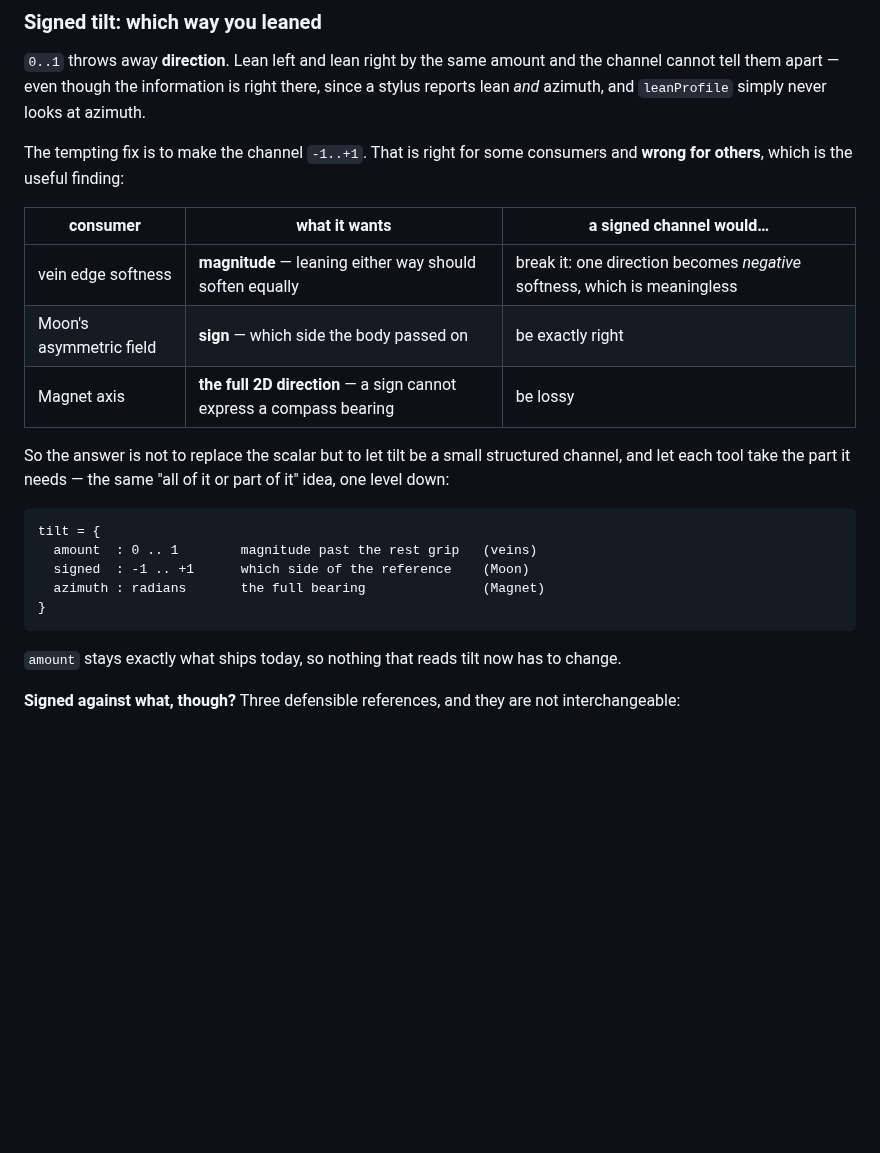
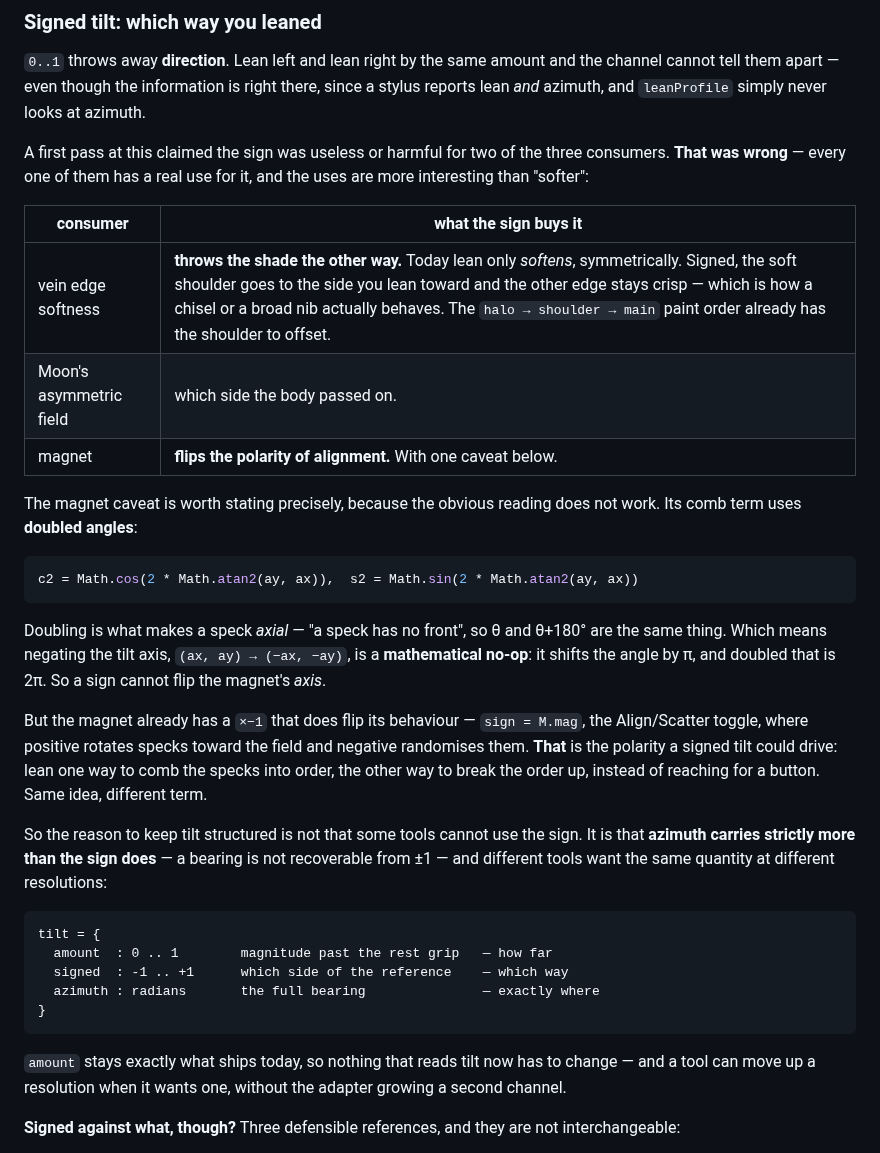
Before and after one commit to kingchddg901/stone-author, a Markdown page: docs/input-channels.md, the part around the change. Rendered like a GitHub page; blank space fills up the shorter version.

Commit message:
docs(design): correct the signed-tilt table — all three consumers can use it
My table claimed the sign was useless or harmful for two of the three
consumers. Chris corrected both, and he is right on both.

Vein edge softness: I said leaning either way should soften equally. It should
not. Signed, the soft shoulder goes to the side you lean toward while the other
edge stays crisp - which is how a chisel or a broad nib actually behaves, and
the halo -> shoulder -> main paint order already has the shoulder to offset.
Today lean only softens, symmetrically, so this is a real expressive gain rather
than a tidy-up.

Magnet: also right, with a caveat worth stating precisely because the obvious
reading does not work. The comb term uses DOUBLED angles, cos(2*atan2(ay,ax)),
which is what makes a speck axial - "a speck has no front", theta and theta+180
are identical. So negating the tilt axis is a mathematical no-op: it shifts the
angle by pi, and doubled that is 2pi. A sign cannot flip the magnet's AXIS.

But the magnet already has a x-1 that flips its behaviour - sign = M.mag, the
Align/Scatter toggle, positive rotating specks toward the field and negative
randomising them. That is the polarity a signed tilt could drive: lean one way
to comb into order, the other way to break order up, instead of reaching for a
button. Same idea, different term.

So the reason to keep tilt structured is NOT that some tools cannot use the
sign. It is that azimuth carries strictly more than a sign does - a bearing is
not recoverable from plus or minus one - and the three tools want the same
quantity at three resolutions: how far, which way, exactly where.

Co-Authored-By: Claude Opus 5 <noreply@anthropic.com>

````diff
--- a/docs/input-channels.md
+++ b/docs/input-channels.md
@@ -63,27 +63,45 @@ not an angle. Three consequences the adapter has to carry, not leave to each too
 them apart — even though the information is right there, since a stylus reports lean *and* azimuth, and
 `leanProfile` simply never looks at azimuth.
 
-The tempting fix is to make the channel `-1..+1`. That is right for some consumers and **wrong for
-others**, which is the useful finding:
+A first pass at this claimed the sign was useless or harmful for two of the three consumers. **That was
+wrong** — every one of them has a real use for it, and the uses are more interesting than "softer":
 
-| consumer | what it wants | a signed channel would… |
-|---|---|---|
-| vein edge softness | **magnitude** — leaning either way should soften equally | break it: one direction becomes *negative* softness, which is meaningless |
-| Moon's asymmetric field | **sign** — which side the body passed on | be exactly right |
-| Magnet axis | **the full 2D direction** — a sign cannot express a compass bearing | be lossy |
+| consumer | what the sign buys it |
+|---|---|
+| vein edge softness | **throws the shade the other way.** Today lean only *softens*, symmetrically. Signed, the soft shoulder goes to the side you lean toward and the other edge stays crisp — which is how a chisel or a broad nib actually behaves. The `halo → shoulder → main` paint order already has the shoulder to offset. |
+| Moon's asymmetric field | which side the body passed on. |
+| magnet | **flips the polarity of alignment.** With one caveat below. |
 
-So the answer is not to replace the scalar but to let tilt be a small structured channel, and let each tool
-take the part it needs — the same "all of it or part of it" idea, one level down:
+The magnet caveat is worth stating precisely, because the obvious reading does not work. Its comb term
+uses **doubled angles**:
+
+```js
+c2 = Math.cos(2 * Math.atan2(ay, ax)),  s2 = Math.sin(2 * Math.atan2(ay, ax))
+```
+
+Doubling is what makes a speck *axial* — "a speck has no front", so θ and θ+180° are the same thing.
+Which means negating the tilt axis, `(ax, ay) → (−ax, −ay)`, is a **mathematical no-op**: it shifts the
+angle by π, and doubled that is 2π. So a sign cannot flip the magnet's *axis*.
+
+But the magnet already has a `×−1` that does flip its behaviour — `sign = M.mag`, the Align/Scatter
+toggle, where positive rotates specks toward the field and negative randomises them. **That** is the
+polarity a signed tilt could drive: lean one way to comb the specks into order, the other way to break the
+order up, instead of reaching for a button. Same idea, different term.
+
+So the reason to keep tilt structured is not that some tools cannot use the sign. It is that **azimuth
+carries strictly more than the sign does** — a bearing is not recoverable from ±1 — and different tools
+want the same quantity at different resolutions:
 
 ```
 tilt = {
-  amount  : 0 .. 1        magnitude past the rest grip   (veins)
-  signed  : -1 .. +1      which side of the reference    (Moon)
-  azimuth : radians       the full bearing               (Magnet)
+  amount  : 0 .. 1        magnitude past the rest grip   — how far
+  signed  : -1 .. +1      which side of the reference    — which way
+  azimuth : radians       the full bearing               — exactly where
 }
 ```
 
-`amount` stays exactly what ships today, so nothing that reads tilt now has to change.
+`amount` stays exactly what ships today, so nothing that reads tilt now has to change — and a tool can
+move up a resolution when it wants one, without the adapter growing a second channel.
 
 **Signed against what, though?** Three defensible references, and they are not interchangeable:
 
````
